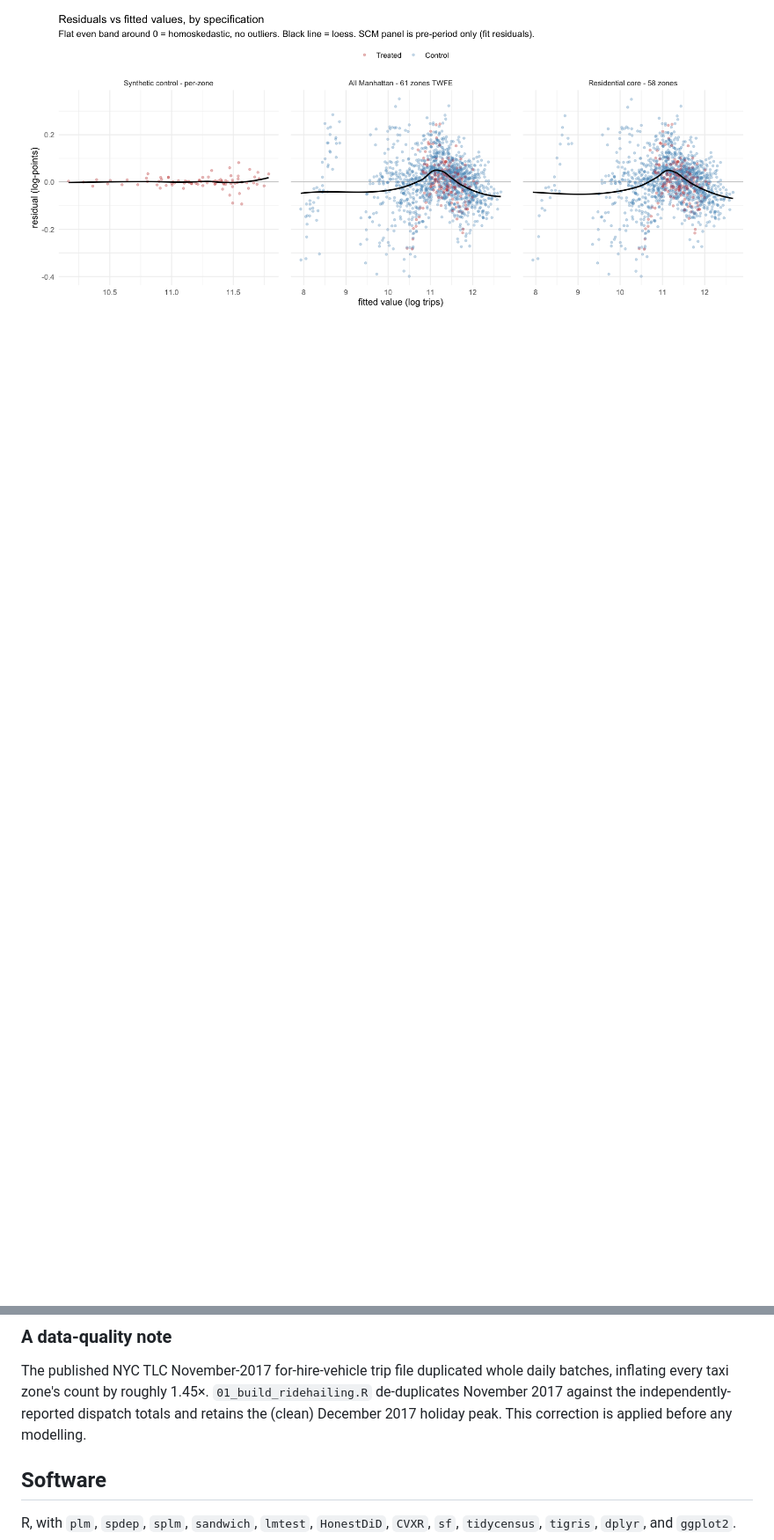
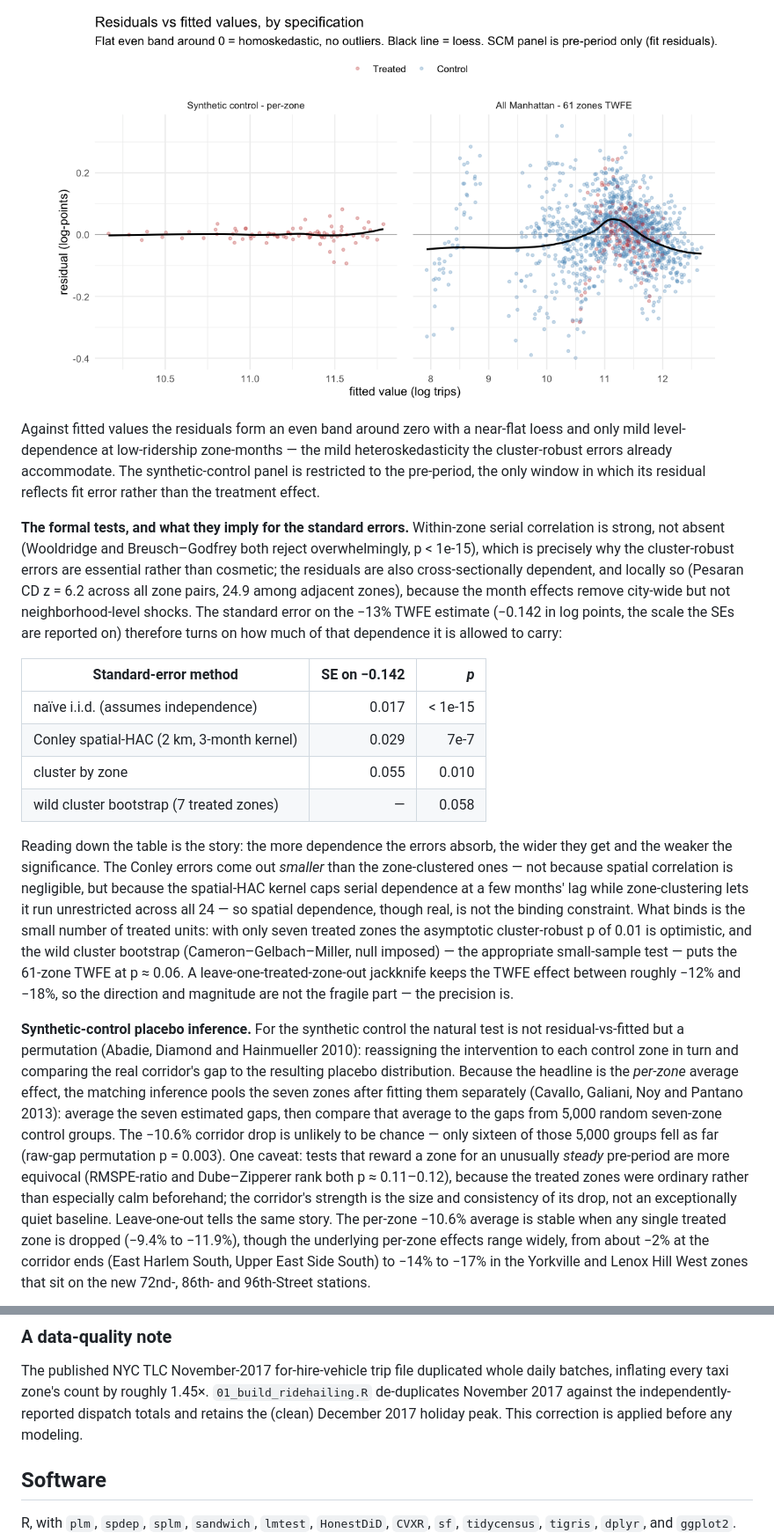
Before and after one commit to matkin123/second-avenue-subway-ridehailing, a Markdown page: README.md, 2 parts joined by grey strips. Shown at 88% size. GitHub-like rendering; pictures changed too: analysis/resid_vs_fitted_61_58_scm.png (deleted), analysis/resid_vs_fitted_61_scm.png (added); blank space fills up the shorter version.

```diff
--- a/README.md
+++ b/README.md
@@ -131,3 +131,52 @@ the only window where a residual means fit error for all three estimators.
 
 <p align="center">
-  <img src="analysis/resid_vs_fitted_61_58_scm.png" width="820" alt="Residuals vs fitted values for the three headline specifications">
+  <img src="analysis/resid_vs_fitted_61_scm.png" width="760" alt="Residuals vs fitted values for the synthetic control and the 61-zone two-way FE DiD">
+</p>
+
+Against fitted values the residuals form an even band around zero with a near-flat loess and only
+mild level-dependence at low-ridership zone-months — the mild heteroskedasticity the cluster-robust
+errors already accommodate. The synthetic-control panel is restricted to the pre-period, the only
+window in which its residual reflects fit error rather than the treatment effect.
+
+**The formal tests, and what they imply for the standard errors.** Within-zone serial
+correlation is strong, not absent (Wooldridge and Breusch–Godfrey both reject overwhelmingly,
+p < 1e-15), which is precisely why the cluster-robust errors are essential rather than cosmetic;
+the residuals are also cross-sectionally dependent, and locally so (Pesaran CD z = 6.2 across all
+zone pairs, 24.9 among adjacent zones), because the month effects remove city-wide but not
+neighborhood-level shocks. The standard error on the −13% TWFE estimate (−0.142 in log points,
+the scale the SEs are reported on) therefore turns on how much of that dependence it is allowed to
+carry:
+
+| Standard-error method | SE on −0.142 | *p* |
+|---|---:|---:|
+| naïve i.i.d. (assumes independence) | 0.017 | < 1e-15 |
+| Conley spatial-HAC (2 km, 3-month kernel) | 0.029 | 7e-7 |
+| cluster by zone | 0.055 | 0.010 |
+| wild cluster bootstrap (7 treated zones) | — | 0.058 |
+
+Reading down the table is the story: the more dependence the errors absorb, the wider they get and
+the weaker the significance. The Conley errors come out *smaller* than the zone-clustered ones — not
+because spatial correlation is negligible, but because the spatial-HAC kernel caps serial dependence
+at a few months' lag while zone-clustering lets it run unrestricted across all 24 — so spatial
+dependence, though real, is not the binding constraint. What binds is the small number of treated
+units: with only seven treated zones the asymptotic cluster-robust p of 0.01 is optimistic, and the
+wild cluster bootstrap (Cameron–Gelbach–Miller, null imposed) — the appropriate small-sample test —
+puts the 61-zone TWFE at p ≈ 0.06. A leave-one-treated-zone-out jackknife keeps the
+TWFE effect between roughly −12% and −18%, so the direction and magnitude are not the fragile part —
+the precision is.
+
+**Synthetic-control placebo inference.** For the synthetic control the natural test is not
+residual-vs-fitted but a permutation (Abadie, Diamond and Hainmueller 2010): reassigning the
+intervention to each control zone in turn and comparing the real corridor's gap to the resulting
+placebo distribution. Because the headline is the *per-zone* average effect, the matching inference
+pools the seven zones after fitting them separately (Cavallo, Galiani, Noy and Pantano 2013):
+average the seven estimated gaps, then compare that average to the gaps from 5,000 random
+seven-zone control groups. The −10.6% corridor drop is unlikely to be chance — only sixteen of
+those 5,000 groups fell as far (raw-gap permutation p = 0.003). One caveat: tests that reward a zone
+for an unusually *steady* pre-period are more equivocal (RMSPE-ratio and Dube–Zipperer rank both
+p ≈ 0.11–0.12), because the treated zones were ordinary rather than especially calm beforehand; the
+corridor's strength is the size and consistency of its drop, not an exceptionally quiet baseline. Leave-one-out tells the same story. The per-zone −10.6% average is stable when any single
+treated zone is dropped (−9.4% to −11.9%), though the underlying per-zone effects range widely, from
+about −2% at the corridor ends (East Harlem South, Upper East Side South) to −14% to −17% in the
+Yorkville and Lenox Hill West zones that sit on the new 72nd-, 86th- and 96th-Street stations.
+
@@ -182,7 +235,7 @@ Rscript analysis/04_build_sample_and_weights.R  # 61-zone sample + spatial weigh
 The published NYC TLC November-2017 for-hire-vehicle trip file duplicated whole daily batches,
 inflating every taxi zone's count by roughly 1.45×. `01_build_ridehailing.R` de-duplicates
 November 2017 against the independently-reported dispatch totals and retains the (clean)
-December 2017 holiday peak. This correction is applied before any modelling.
+December 2017 holiday peak. This correction is applied before any modeling.
 
 ## Software
 
```
Also changed, not shown: other parts of README.md (+27 -23 lines), analysis/resid_over_time_61_58_scm.png (deleted), analysis/resid_over_time_61_scm.png (added), analysis/scm_placebo_61.png (added), analysis/scm_pooled_placebo_61.png (added), 8 other files.
